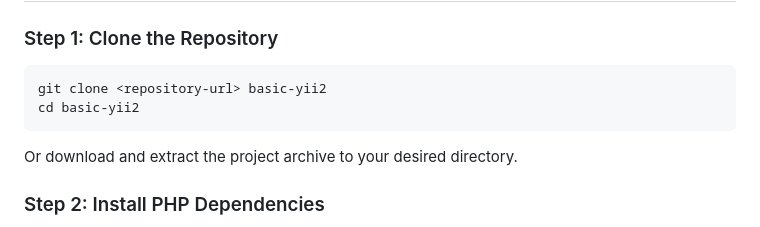
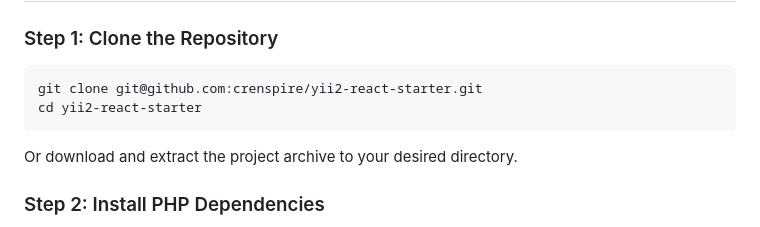
Before and after one commit to esnanta/kenenong-aid, a Markdown page: README.md, the part around the change. GitHub-like rendering.

````diff
--- a/README.md
+++ b/README.md
@@ -81,8 +81,8 @@ Before you begin, ensure you have the following installed on your system:
 ### Step 1: Clone the Repository
 
 ```bash
-git clone <repository-url> basic-yii2
-cd basic-yii2
+git clone git@github.com:crenspire/yii2-react-starter.git
+cd yii2-react-starter
 ```
 
 Or download and extract the project archive to your desired directory.
````
